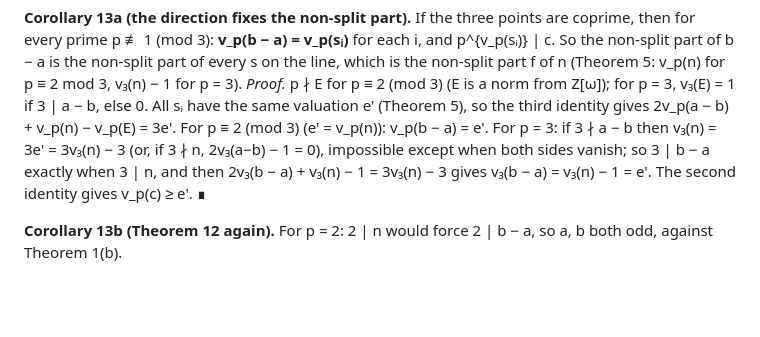
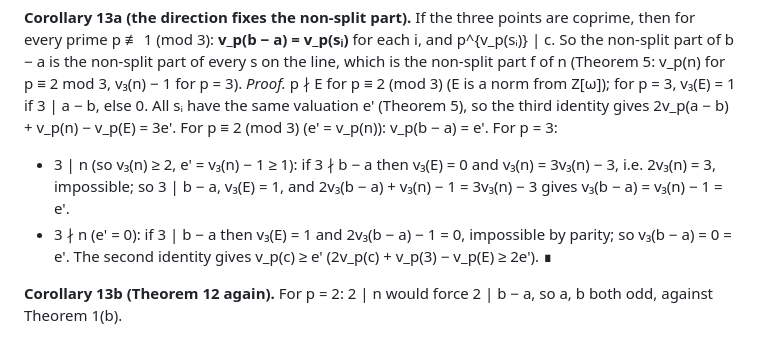
Before and after one commit to cavedave/taxicab, a Markdown page: experiments/mining/THEOREMS.md, the part around the change. GitHub-like rendering; blank space fills up the shorter version.

Commit message:
THEOREMS 13a: tidy the p = 3 case.
Co-Authored-By: Claude Opus 5.5 <noreply@anthropic.com>

```diff
--- a/experiments/mining/THEOREMS.md
+++ b/experiments/mining/THEOREMS.md
@@ -454,9 +454,11 @@ non-split part of every s on the line, which is the non-split part f of n (Theor
 v₃(n) − 1 for p = 3).
 *Proof.* p ∤ E for p ≡ 2 (mod 3) (E is a norm from Z[ω]); for p = 3, v₃(E) = 1 if 3 | a − b, else 0. All sᵢ have
 the same valuation e' (Theorem 5), so the third identity gives 2v_p(a − b) + v_p(n) − v_p(E) = 3e'. For p ≡ 2 (mod 3)
-(e' = v_p(n)): v_p(b − a) = e'. For p = 3: if 3 ∤ a − b then v₃(n) = 3e' = 3v₃(n) − 3 (or, if 3 ∤ n, 2v₃(a−b) − 1 = 0),
-impossible except when both sides vanish; so 3 | b − a exactly when 3 | n, and then 2v₃(b − a) + v₃(n) − 1 =
-3v₃(n) − 3 gives v₃(b − a) = v₃(n) − 1 = e'. The second identity gives v_p(c) ≥ e'. ∎
+(e' = v_p(n)): v_p(b − a) = e'. For p = 3:
+- 3 | n (so v₃(n) ≥ 2, e' = v₃(n) − 1 ≥ 1): if 3 ∤ b − a then v₃(E) = 0 and v₃(n) = 3v₃(n) − 3, i.e. 2v₃(n) = 3,
+  impossible; so 3 | b − a, v₃(E) = 1, and 2v₃(b − a) + v₃(n) − 1 = 3v₃(n) − 3 gives v₃(b − a) = v₃(n) − 1 = e'.
+- 3 ∤ n (e' = 0): if 3 | b − a then v₃(E) = 1 and 2v₃(b − a) − 1 = 0, impossible by parity; so v₃(b − a) = 0 = e'.
+The second identity gives v_p(c) ≥ e' (2v_p(c) + v_p(3) − v_p(E) ≥ 2e'). ∎
 
 **Corollary 13b (Theorem 12 again).** For p = 2: 2 | n would force 2 | b − a, so a, b both odd, against Theorem 1(b).
 
```
